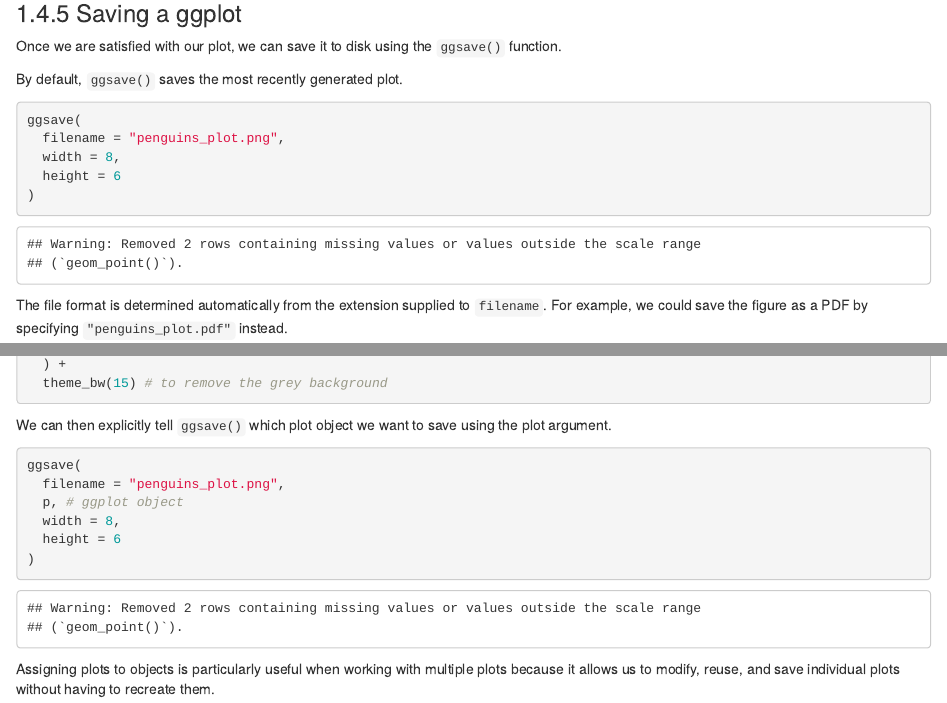
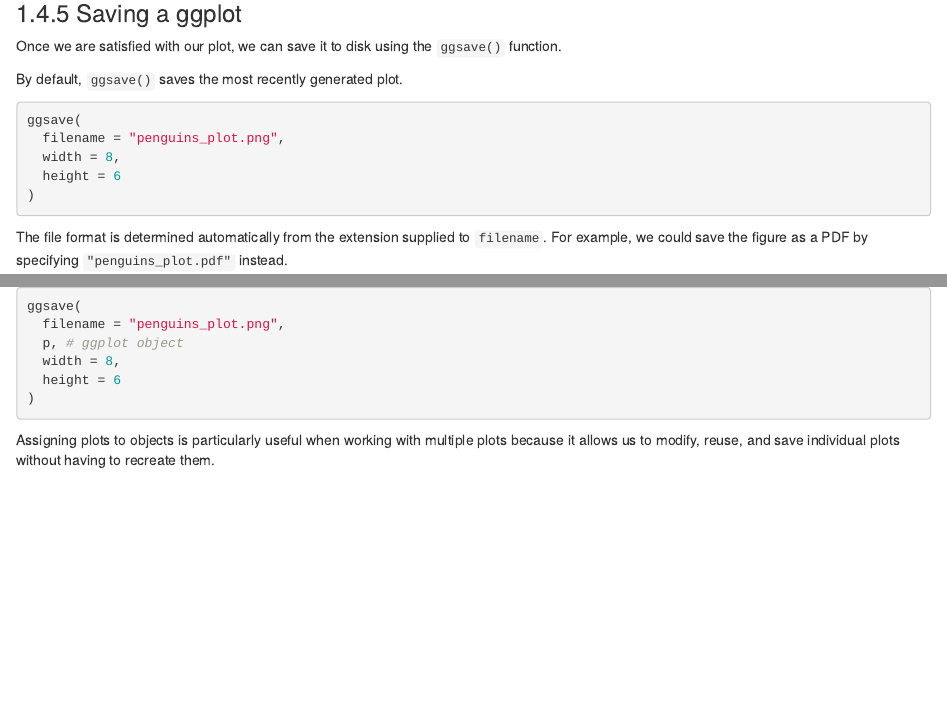
Before and after one commit to bioinformaticsdotca/MIC_Gue-2609, an R Markdown document (009-Carpentries-R.Rmd): the page in a window 1100 px wide, from 18430 px down, and a second part further down, joined at a grey line. Rendered offline with R 4.5, knitr and Pandoc, with nearby package versions; drawn as R Markdown's standard HTML page in place of the format the file asks for.

Commit message:
avoid generating output files

````diff
--- a/009-Carpentries-R.Rmd
+++ b/009-Carpentries-R.Rmd
@@ -878,7 +878,7 @@ Once we are satisfied with our plot, we can save it to disk using the `ggsave()`
 
 By default, `ggsave()` saves the most recently generated plot.
 
-```{r}
+```{r, eval = F}
 ggsave(
   filename = "penguins_plot.png",
   width = 8,
@@ -906,7 +906,7 @@ p <- ggplot(
 
 We can then explicitly tell `ggsave()` which plot object we want to save using the plot argument.
 
-```{r}
+```{r, eval = F}
 ggsave(
   filename = "penguins_plot.png",
   p, # ggplot object
````
Also changed, not shown: 1 other file.
